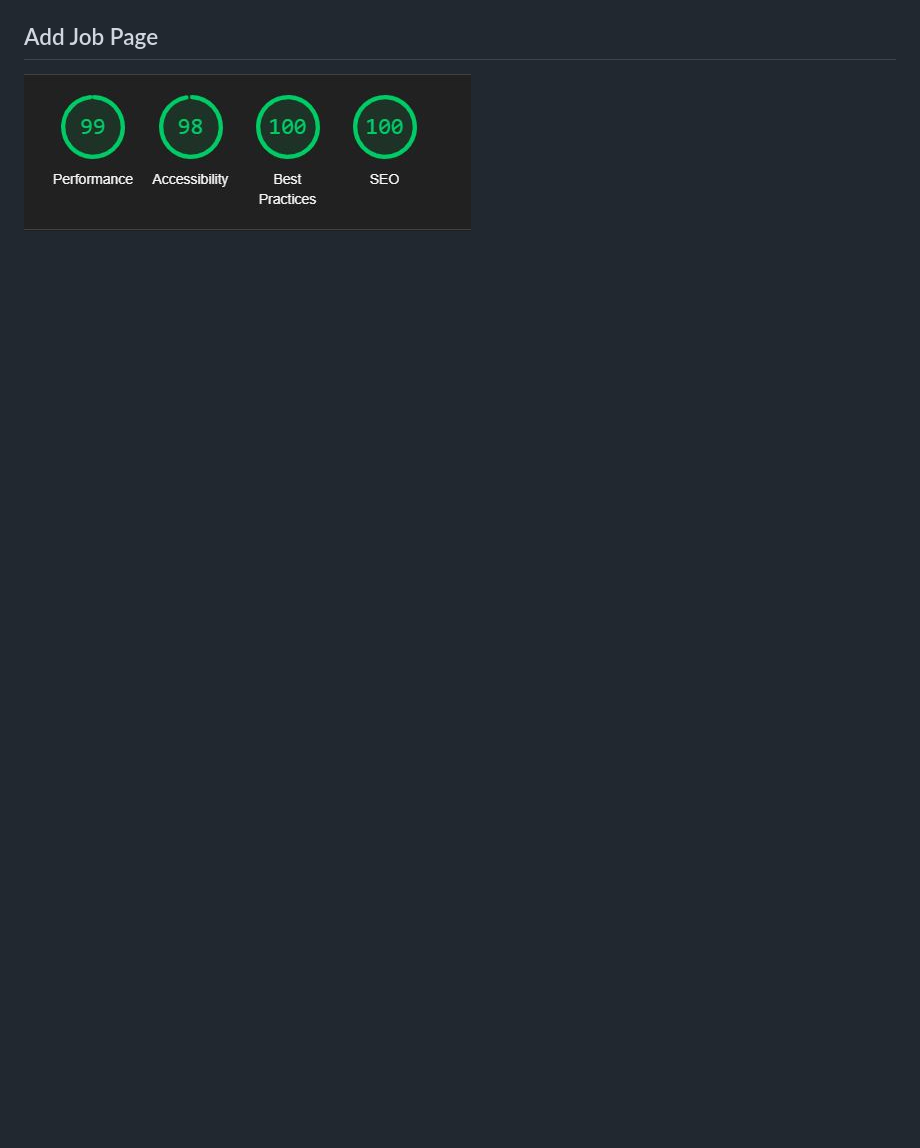
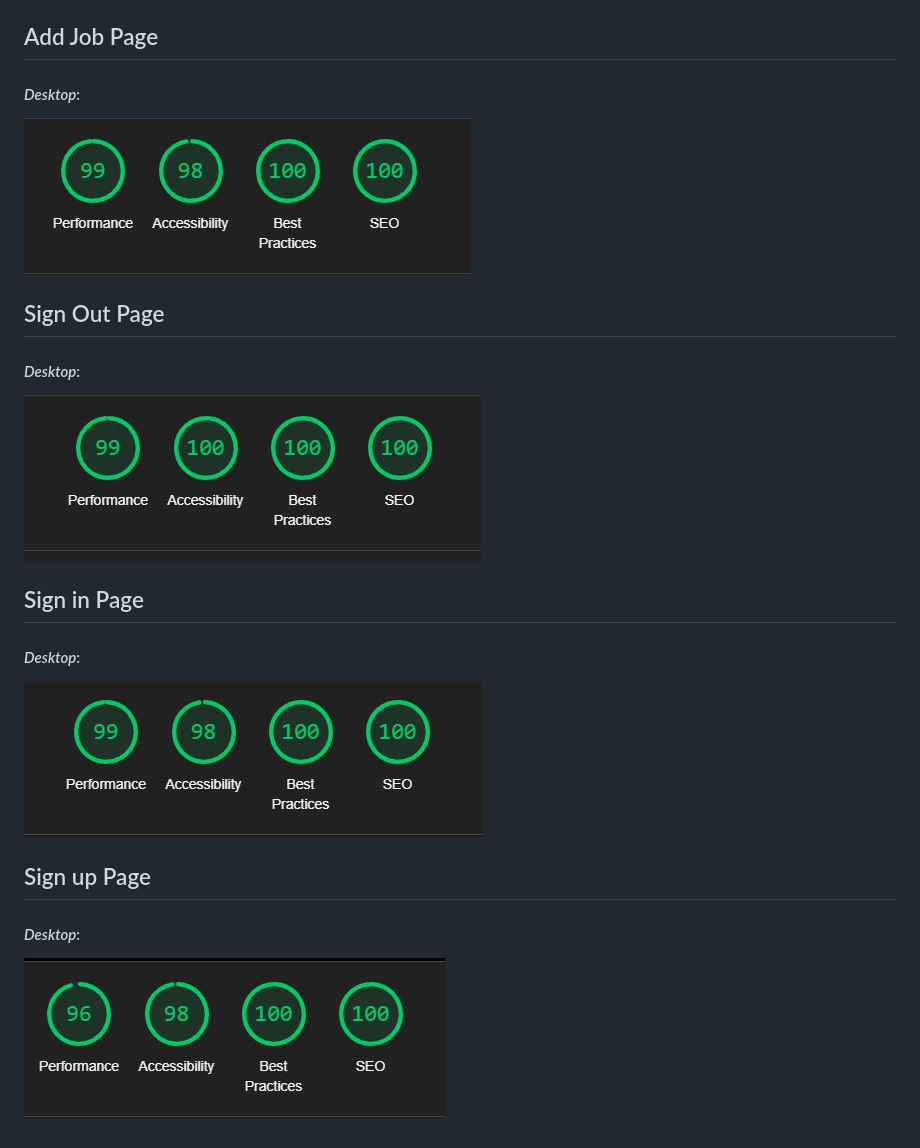
Before and after one commit to dnlbowers/jobs-a-gooden, a Markdown page: TESTING.md, the part around the change printed below. Rendered like a GitHub page; pictures changed too: docs/images/lighthouse/register.JPG (added), docs/images/lighthouse/sign-in.JPG (added), docs/images/lighthouse/sign-out.JPG (added); blank space fills up the shorter version.

Commit message:
add lighthouse scores for all auth pages

```diff
--- a/TESTING.md
+++ b/TESTING.md
@@ -138,3 +150,16 @@ During the lighthouse test I found some reduction to the Accessibility score on
 
 ## Add Job Page
-![insights score](docs/images/lighthouse/add-job.JPG)
+#### *Desktop*:
+![add job score](docs/images/lighthouse/add-job.JPG)
+
+## Sign Out Page
+#### *Desktop*:
+![sign out score](docs/images/lighthouse/sign-out.JPG)
+
+## Sign in Page
+#### *Desktop*:
+![sign in score](docs/images/lighthouse/sign-in.JPG)
+
+## Sign up Page
+#### *Desktop*:
+![sign up score](docs/images/lighthouse/register.JPG)
```
Also changed, not shown: other parts of TESTING.md (+14 -2 lines), 4 other files.
